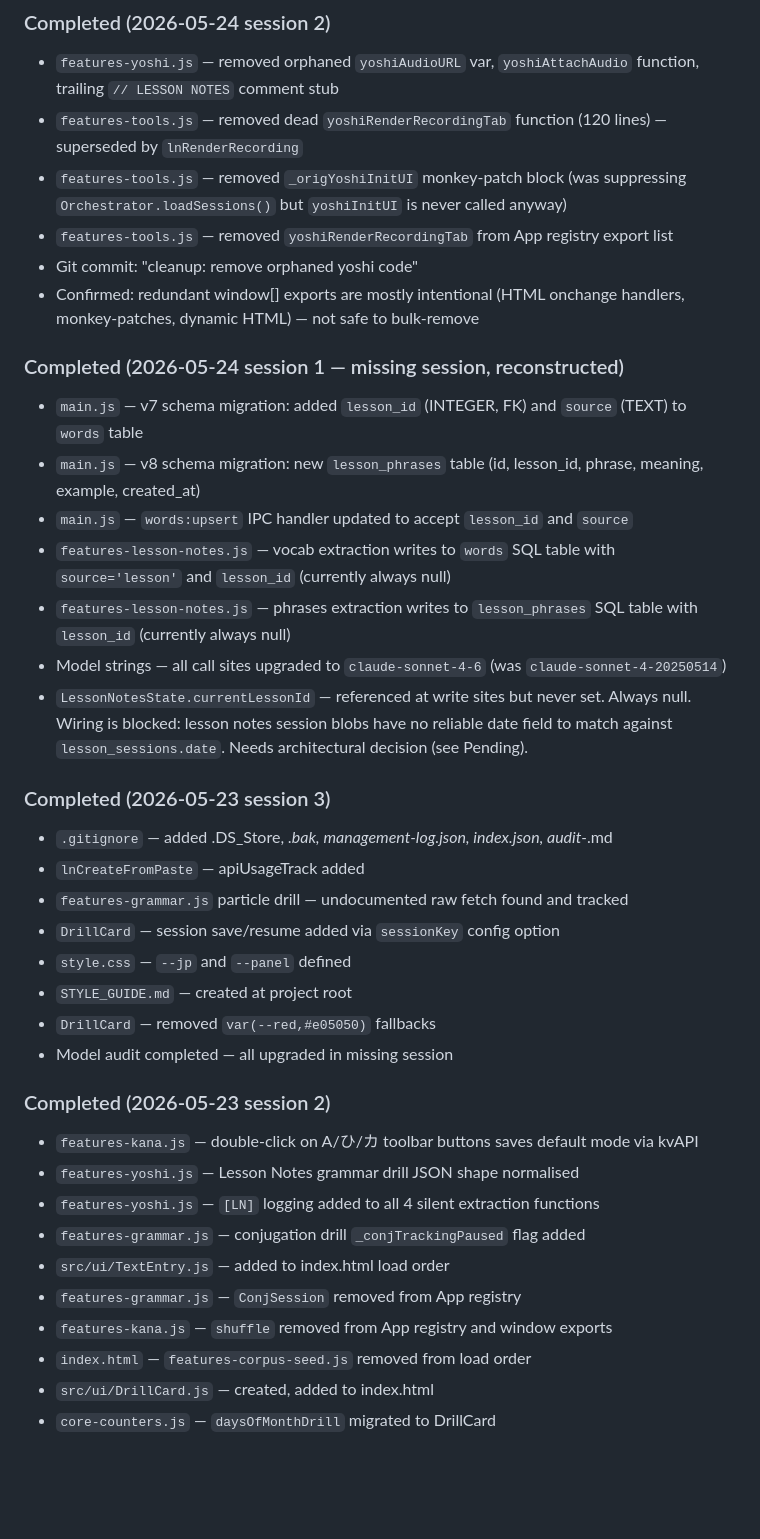
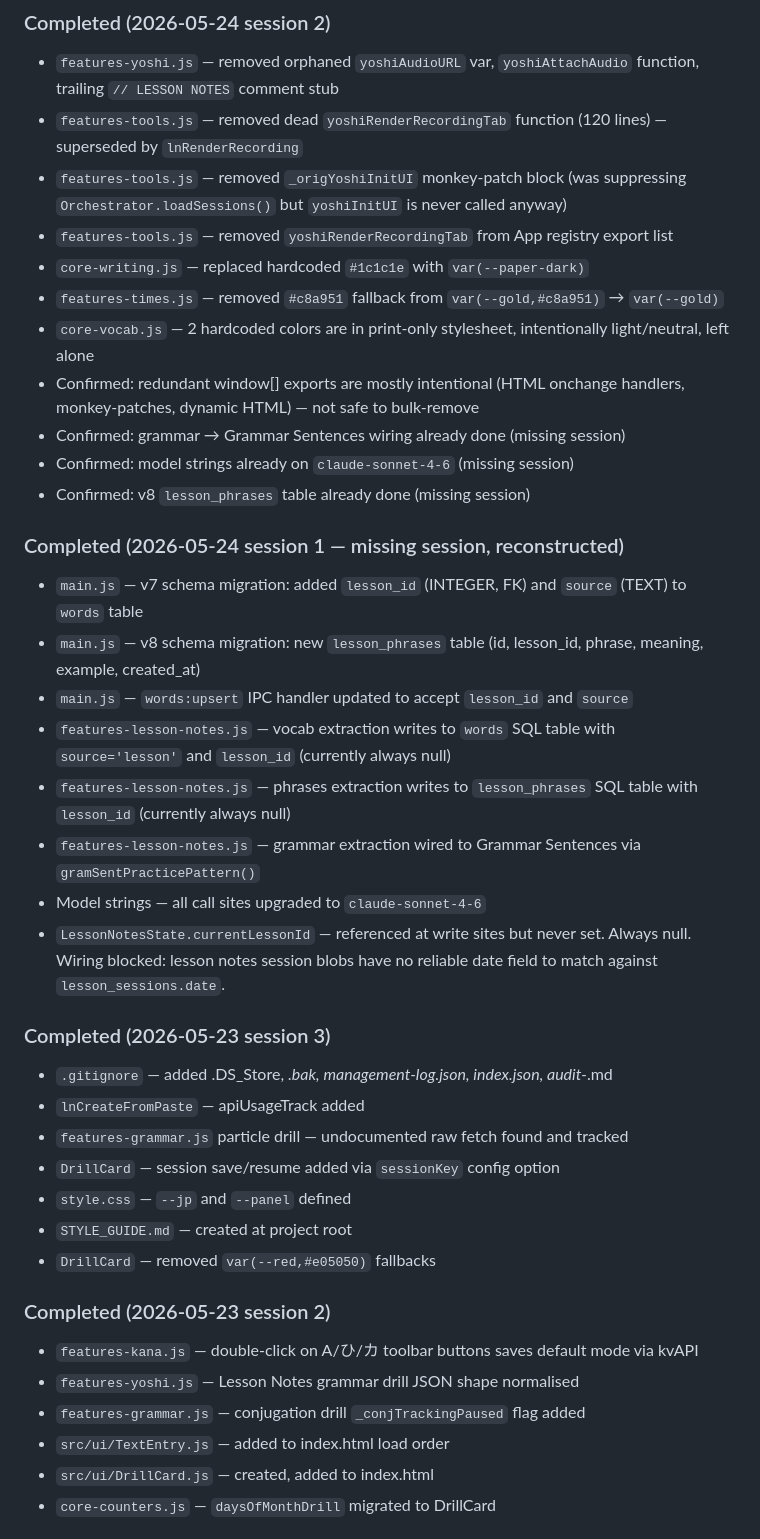
Before and after one commit to jpstudioyoshi/jpstudio, a Markdown page: context-session.md, the part around one of its changes. Drawn GitHub-style; blank space fills up the shorter version.

```diff
--- a/context-session.md
+++ b/context-session.md
@@ -63,8 +63,13 @@ All edits are done via terminal — no file upload/download. ~90% token saving.
 - `features-tools.js` — removed dead `yoshiRenderRecordingTab` function (120 lines) — superseded by `lnRenderRecording`
 - `features-tools.js` — removed `_origYoshiInitUI` monkey-patch block (was suppressing `Orchestrator.loadSessions()` but `yoshiInitUI` is never called anyway)
 - `features-tools.js` — removed `yoshiRenderRecordingTab` from App registry export list
-- Git commit: "cleanup: remove orphaned yoshi code"
+- `core-writing.js` — replaced hardcoded `#1c1c1e` with `var(--paper-dark)`
+- `features-times.js` — removed `#c8a951` fallback from `var(--gold,#c8a951)` → `var(--gold)`
+- `core-vocab.js` — 2 hardcoded colors are in print-only stylesheet, intentionally light/neutral, left alone
 - Confirmed: redundant window[] exports are mostly intentional (HTML onchange handlers, monkey-patches, dynamic HTML) — not safe to bulk-remove
+- Confirmed: grammar → Grammar Sentences wiring already done (missing session)
+- Confirmed: model strings already on `claude-sonnet-4-6` (missing session)
+- Confirmed: v8 `lesson_phrases` table already done (missing session)
 
 ### Completed (2026-05-24 session 1 — missing session, reconstructed)
 - `main.js` — v7 schema migration: added `lesson_id` (INTEGER, FK) and `source` (TEXT) to `words` table
@@ -72,8 +77,9 @@ All edits are done via terminal — no file upload/download. ~90% token saving.
 - `main.js` — `words:upsert` IPC handler updated to accept `lesson_id` and `source`
 - `features-lesson-notes.js` — vocab extraction writes to `words` SQL table with `source='lesson'` and `lesson_id` (currently always null)
 - `features-lesson-notes.js` — phrases extraction writes to `lesson_phrases` SQL table with `lesson_id` (currently always null)
-- Model strings — all call sites upgraded to `claude-sonnet-4-6` (was `claude-sonnet-4-20250514`)
-- `LessonNotesState.currentLessonId` — referenced at write sites but never set. Always null. Wiring is blocked: lesson notes session blobs have no reliable date field to match against `lesson_sessions.date`. Needs architectural decision (see Pending).
+- `features-lesson-notes.js` — grammar extraction wired to Grammar Sentences via `gramSentPracticePattern()`
+- Model strings — all call sites upgraded to `claude-sonnet-4-6`
+- `LessonNotesState.currentLessonId` — referenced at write sites but never set. Always null. Wiring blocked: lesson notes session blobs have no reliable date field to match against `lesson_sessions.date`.
 
 ### Completed (2026-05-23 session 3)
 - `.gitignore` — added .DS_Store, *.bak, management-log.json, index.json, audit-*.md
@@ -83,17 +89,12 @@ All edits are done via terminal — no file upload/download. ~90% token saving.
 - `style.css` — `--jp` and `--panel` defined
 - `STYLE_GUIDE.md` — created at project root
 - `DrillCard` — removed `var(--red,#e05050)` fallbacks
-- Model audit completed — all upgraded in missing session
 
 ### Completed (2026-05-23 session 2)
 - `features-kana.js` — double-click on A/ひ/カ toolbar buttons saves default mode via kvAPI
 - `features-yoshi.js` — Lesson Notes grammar drill JSON shape normalised
-- `features-yoshi.js` — `[LN]` logging added to all 4 silent extraction functions
 - `features-grammar.js` — conjugation drill `_conjTrackingPaused` flag added
 - `src/ui/TextEntry.js` — added to index.html load order
-- `features-grammar.js` — `ConjSession` removed from App registry
-- `features-kana.js` — `shuffle` removed from App registry and window exports
-- `index.html` — `features-corpus-seed.js` removed from load order
 - `src/ui/DrillCard.js` — created, added to index.html
 - `core-counters.js` — `daysOfMonthDrill` migrated to DrillCard
 
```
Also changed, not shown: other parts of context-session.md (+21 -26 lines).
